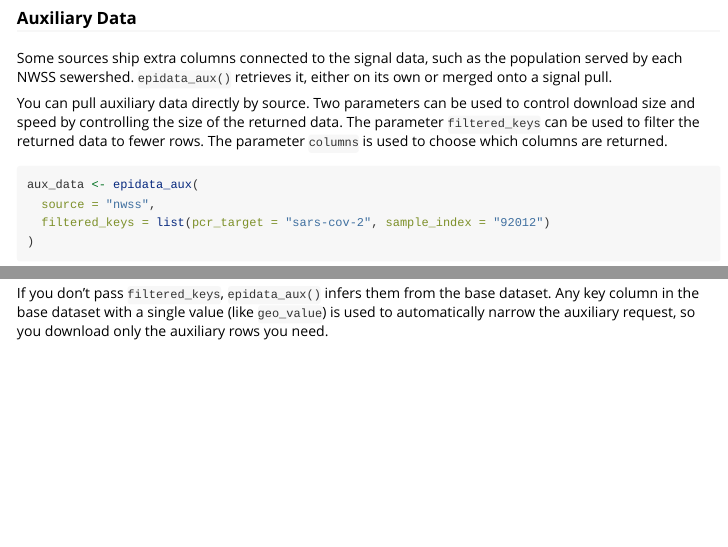
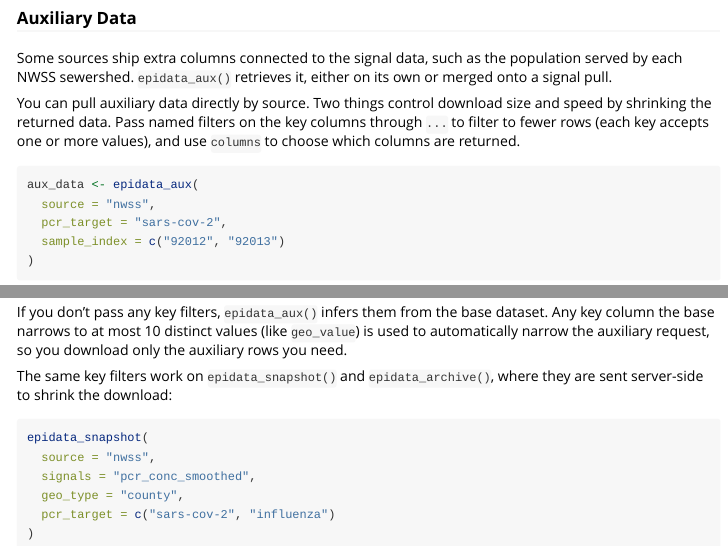
Before and after one commit to cmu-delphi/epidatr, an R Markdown document (vignettes/v5-api-demo.Rmd): the page in a window 1100 px wide, from 4210 px down, and a second part further down, joined at a grey line. Rendered offline with R 4.5, knitr and Pandoc, with nearby package versions; some code elsewhere in the file could not run offline.

Commit message:
docs: update extra filter parameters docs

````diff
--- a/vignettes/v5-api-demo.Rmd
+++ b/vignettes/v5-api-demo.Rmd
@@ -132,12 +132,13 @@ head(nwss_data)
 
 Some sources ship extra columns connected to the signal data, such as the population served by each NWSS sewershed. `epidata_aux()` retrieves it, either on its own or merged onto a signal pull.
 
-You can pull auxiliary data directly by source. Two parameters can be used to control download size and speed by controlling the size of the returned data. The parameter `filtered_keys` can be used to filter the returned data to fewer rows. The parameter `columns` is used to choose which columns are returned.
+You can pull auxiliary data directly by source. Two things control download size and speed by shrinking the returned data. Pass named filters on the key columns through `...` to filter to fewer rows (each key accepts one or more values), and use `columns` to choose which columns are returned.
 
 ```{r aux-base-pull}
 aux_data <- epidata_aux(
   source = "nwss",
-  filtered_keys = list(pcr_target = "sars-cov-2", sample_index = "92012")
+  pcr_target = "sars-cov-2",
+  sample_index = c("92012", "92013")
 )
 head(aux_data)
 ```
@@ -155,4 +156,6 @@ nwss_merged <- nwss_small %>%
 head(nwss_merged)
 ```
 
-If you don’t pass `filtered_keys`, `epidata_aux()` infers them from the base dataset. Any key column in the base dataset with a single value (like `geo_value`) is used to automatically narrow the auxiliary request, so you download only the auxiliary rows you need.
+If you don’t pass any key filters, `epidata_aux()` infers them from the base dataset. Any key column the base narrows to at most 10 distinct values (like `geo_value`) is used to automatically narrow the auxiliary request, so you download only the auxiliary rows you need.
+
+The same key filters work on `epidata_snapshot()` and `epidata_archive()`, where they are sent server-side to shrink the download:
@@ -158,0 +164,7 @@ If you don’t pass `filtered_keys`, `epidata_aux()` infers them from the base d
+epidata_snapshot(
+  source = "nwss",
+  signals = "pcr_conc_smoothed",
+  geo_type = "county",
+  pcr_target = c("sars-cov-2", "influenza")
+)
+```
````
Also changed, not shown: NEWS.md (+2 -1 lines), vignettes/v5-api-demo.Rmd (2 more changed lines), 3 other files.
